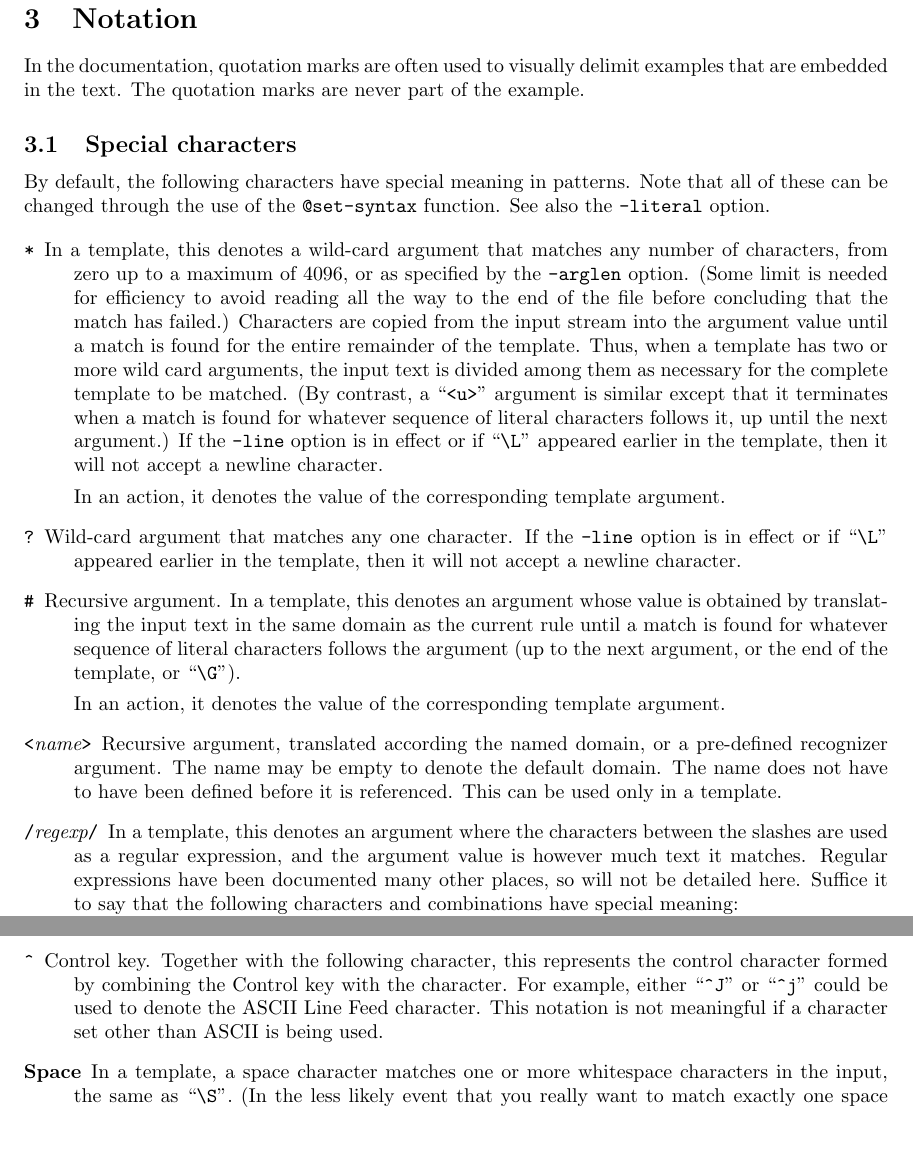
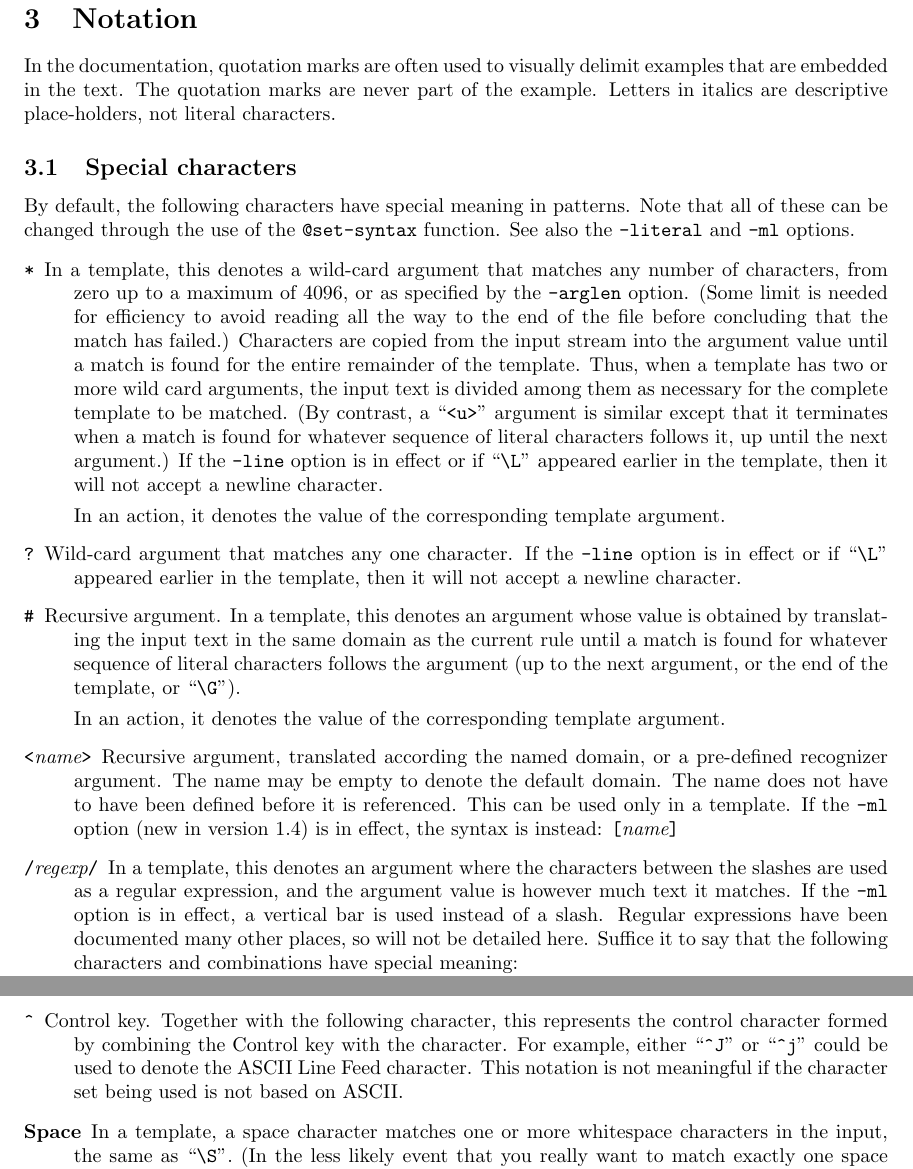
Before and after one commit to koraa/gema, a LaTeX document (doc/doc.tex, which reads doc/notation.tex): two parts of pages 5 and 6 of 25, joined at a grey line, cut so that both start at the same text, the shorter picture padded with empty space. Compiled offline with pdfLaTeX.

Commit message:
Add "-ml" option.

```diff
--- a/doc/notation.tex
+++ b/doc/notation.tex
@@ -1,14 +1,17 @@
+% $Id$
 
 \section{Notation}
 
 In the documentation, quotation marks are often used to visually delimit
 examples that are embedded in the text.  The quotation marks are never part
 of the example.
+Letters in italics are descriptive place-holders, not literal characters.
 
 \subsection{Special characters}
 By default, the following characters have special meaning in patterns.
 Note that all of these can be changed through the use of the
-\verb/@set-syntax/ function.  See also the \verb/-literal/ option.
+\verb/@set-syntax/ function.  See also the \verb/-literal/ and
+\verb/-ml/ options.
 
 \begin{description}
 \item[{\tt *}]
@@ -48,10 +51,14 @@ or a pre-defined recognizer argument.  The name may be empty to denote
 the default domain.
 The name does not have to have been defined before it is referenced.
 This can be used only in a template.
+If the \verb/-ml/ option (new in version 1.4) is in effect, the syntax is
+instead:  \verb/[/{\it name}\verb/]/
 \item[{\tt /}{\it regexp}{\tt /}]
 In a template, this denotes an argument where
 the characters between the slashes are used as a regular expression,
 and the argument value is however much text it matches.
+If the \verb/-ml/ option is in effect, a vertical bar is used instead of a
+slash.
 Regular expressions have been documented many other places, so will not
 be detailed here.  Suffice it to say that the following characters and
 combinations have special meaning:\newline
@@ -99,8 +106,8 @@ Escape character; see the section on ``escape sequences'' below.
 Control key.  Together with the following character, this represents the
 control character formed by combining the Control key with the character.
 For example, either ``\verb/^J/'' or ``\verb/^j/'' could be used to
-denote the ASCII Line Feed character.  This notation is not meaningful if a
-character set other than ASCII is being used.
+denote the ASCII Line Feed character.  This notation is not meaningful if
+the character set being used is not based on ASCII.
 \item[Space]
 In a template, a space character matches one or more whitespace
 characters in the input, the same as ``\verb|\S|''.
```
